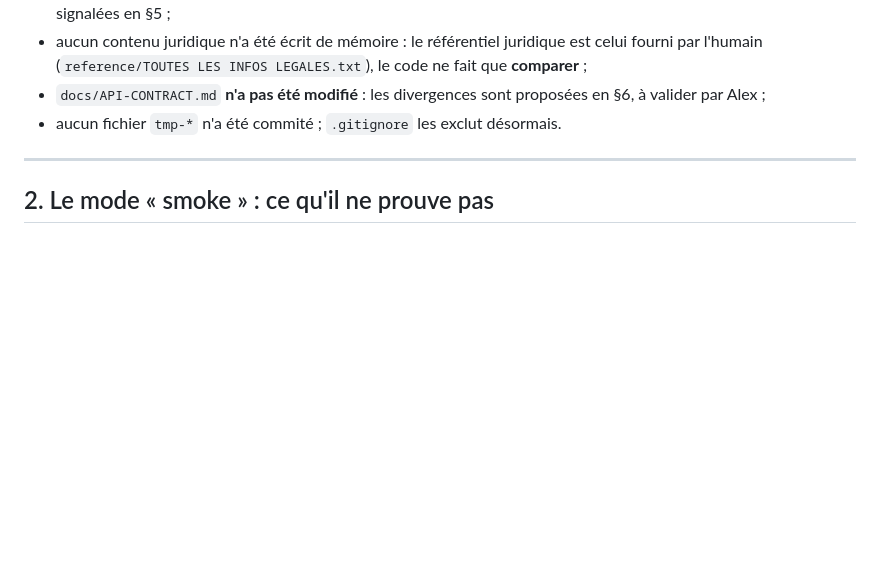
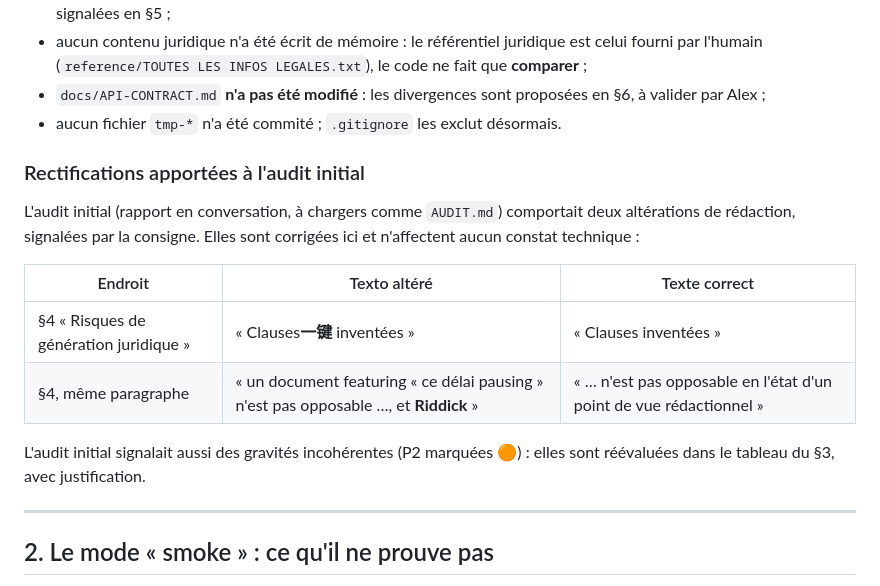
Before and after one commit to alexmardocheehunter/alt.redige, a Markdown page: docs/VERIFICATION-AUDIT.md, the part around the change. GitHub-like rendering; blank space fills up the shorter version.

Commit message:
docs: rectifications de l'audit initial (altérations de rédaction, gravites)

```diff
--- a/docs/VERIFICATION-AUDIT.md
+++ b/docs/VERIFICATION-AUDIT.md
@@ -49,6 +49,20 @@ faire.
 - `docs/API-CONTRACT.md` **n'a pas été modifié** : les divergences sont
   proposées en §6, à valider par Alex ;
 - aucun fichier `tmp-*` n'a été commité ; `.gitignore` les exclut désormais.
+
+### Rectifications apportées à l'audit initial
+
+L'audit initial (rapport en conversation, à chargers comme `AUDIT.md`)
+comportait deux altérations de rédaction, signalées par la consigne. Elles
+sont corrigées ici et n'affectent aucun constat technique :
+
+| Endroit | Texto altéré | Texte correct |
+|---|---|---|
+| §4 « Risques de génération juridique » | « Clauses**一键** inventées » | « Clauses inventées » |
+| §4, même paragraphe | « un document featuring « ce délai pausing » n'est pas opposable …, et **Riddick** » | « … n'est pas opposable en l'état d'un point de vue rédactionnel » |
+
+L'audit initial signalait aussi des gravités incohérentes (P2 marquées 🟠) :
+elles sont réévaluées dans le tableau du §3, avec justification.
 
 ---
 
```
